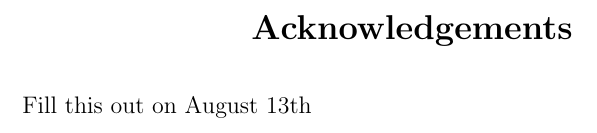
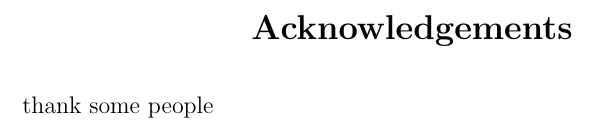
Before and after one commit to comet-lab/MS_Template, a LaTeX thesis (thesis.tex, which reads ThesisConventions/acknowledgements.tex): part of page 3 of 12, cut so that both start at the same text. Compiled offline with pdfLaTeX.

Commit message:
Typesetting error fix

```diff
--- a/ThesisConventions/acknowledgements.tex
+++ b/ThesisConventions/acknowledgements.tex
@@ -3,6 +3,6 @@
 	\textbf{\Large{Acknowledgements}}
 \end{center}
 
-Fill this out on August 13th
+thank some people
 
 \clearpage
```
Also changed, not shown: README.md.
